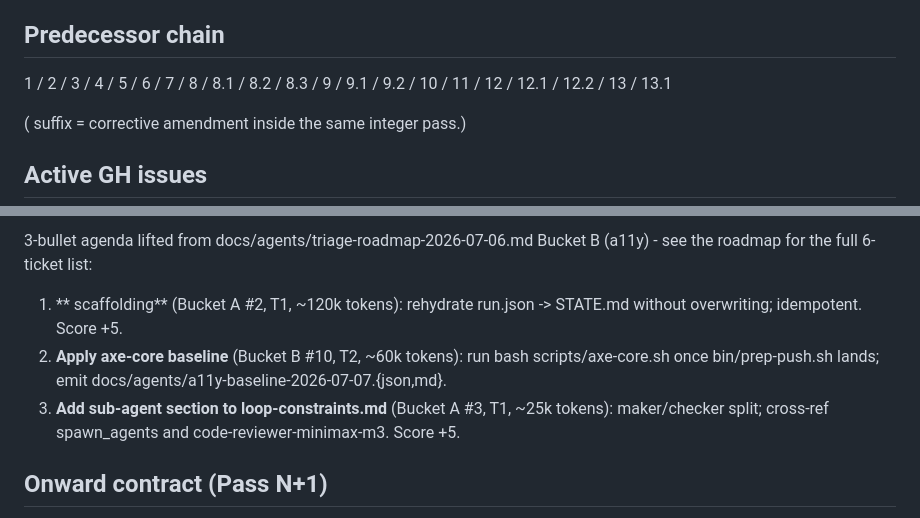
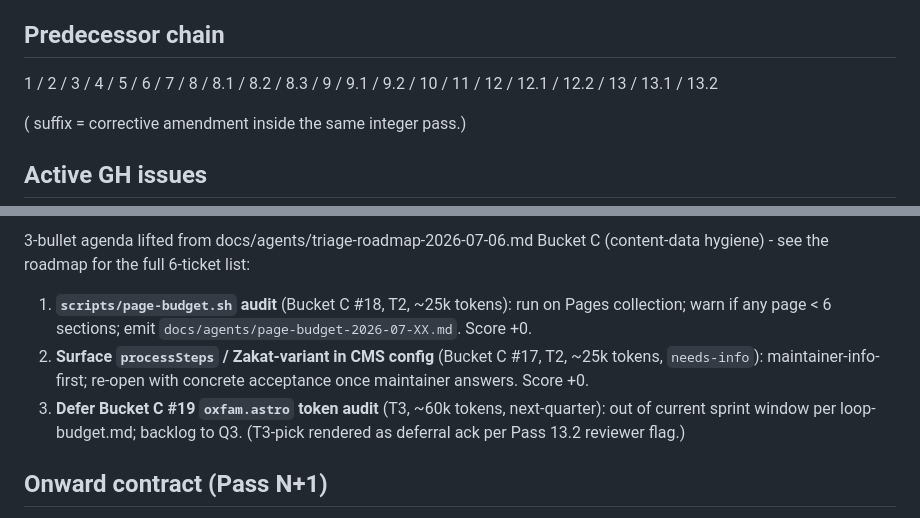
Before and after one commit to IsaacMorzy/mupla, a Markdown page: STATE.md, 2 parts joined by grey strips. Drawn GitHub-style.

```diff
--- a/STATE.md
+++ b/STATE.md
@@ -30,7 +30,7 @@ In-band drift events the agent caught and recovered (preserved verbatim from Pas
 
 ## Predecessor chain
 
-1 / 2 / 3 / 4 / 5 / 6 / 7 / 8 / 8.1 / 8.2 / 8.3 / 9 / 9.1 / 9.2 / 10 / 11 / 12 / 12.1 / 12.2 / 13 / 13.1
+1 / 2 / 3 / 4 / 5 / 6 / 7 / 8 / 8.1 / 8.2 / 8.3 / 9 / 9.1 / 9.2 / 10 / 11 / 12 / 12.1 / 12.2 / 13 / 13.1 / 13.2
 
 ( suffix = corrective amendment inside the same integer pass.)
 
@@ -42,9 +42,9 @@ Live snapshot at  regenerated each pass close via [{"labels":[{"id":"LA_kwDOTOfm
 
-3-bullet agenda lifted from docs/agents/triage-roadmap-2026-07-06.md Bucket B (a11y) - see the roadmap for the full 6-ticket list:
+3-bullet agenda lifted from docs/agents/triage-roadmap-2026-07-06.md Bucket C (content-data hygiene) - see the roadmap for the full 6-ticket list:
 
-1. ** scaffolding** (Bucket A #2, T1, ~120k tokens): rehydrate run.json -> STATE.md without overwriting; idempotent. Score +5.
-2. **Apply axe-core baseline** (Bucket B #10, T2, ~60k tokens): run bash scripts/axe-core.sh once bin/prep-push.sh lands; emit docs/agents/a11y-baseline-2026-07-07.{json,md}.
-3. **Add sub-agent section to loop-constraints.md** (Bucket A #3, T1, ~25k tokens): maker/checker split; cross-ref spawn_agents and code-reviewer-minimax-m3. Score +5.
+1. **`scripts/page-budget.sh` audit** (Bucket C #18, T2, ~25k tokens): run on Pages collection; warn if any page < 6 sections; emit `docs/agents/page-budget-2026-07-XX.md`. Score +0.
+2. **Surface `processSteps` / Zakat-variant in CMS config** (Bucket C #17, T2, ~25k tokens, `needs-info`): maintainer-info-first; re-open with concrete acceptance once maintainer answers. Score +0.
+3. **Defer Bucket C #19 `oxfam.astro` token audit** (T3, ~60k tokens, next-quarter): out of current sprint window per loop-budget.md; backlog to Q3. (T3-pick rendered as deferral ack per Pass 13.2 reviewer flag.)
 
 ## Onward contract (Pass N+1)
 
```
Also changed, not shown: other parts of STATE.md (+2 -2 lines), loop-run-log.md (+21 -0 lines).
